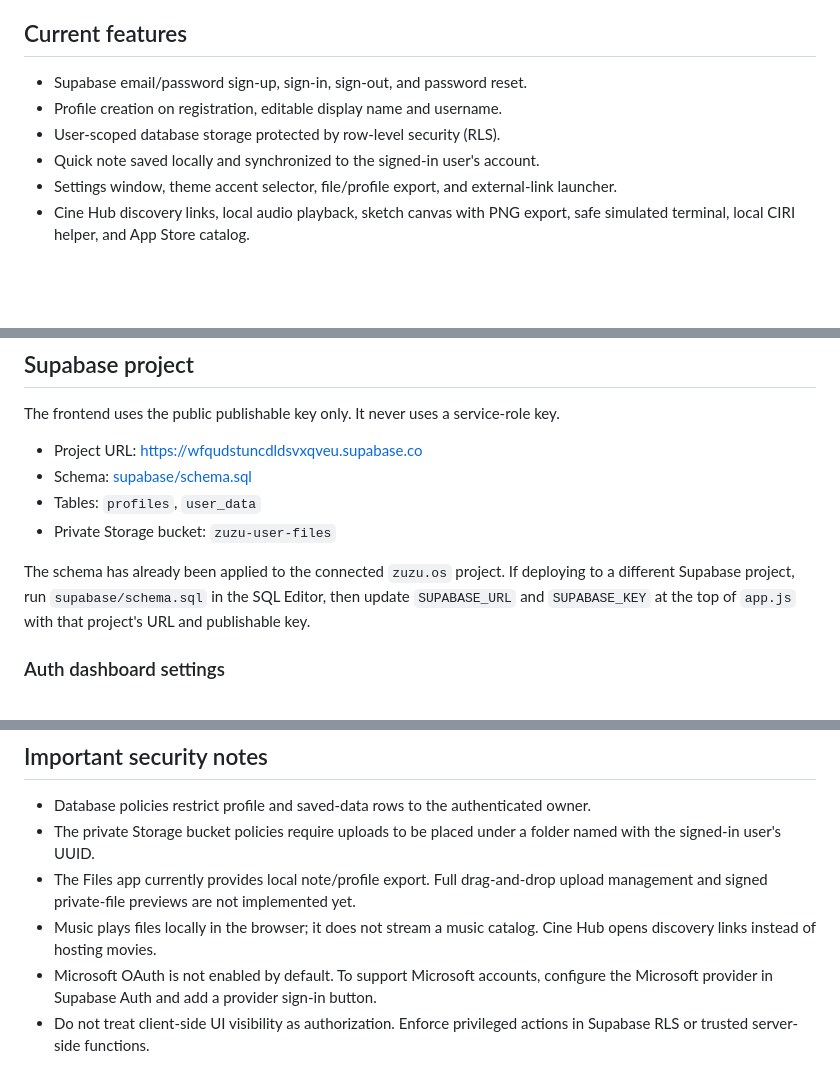
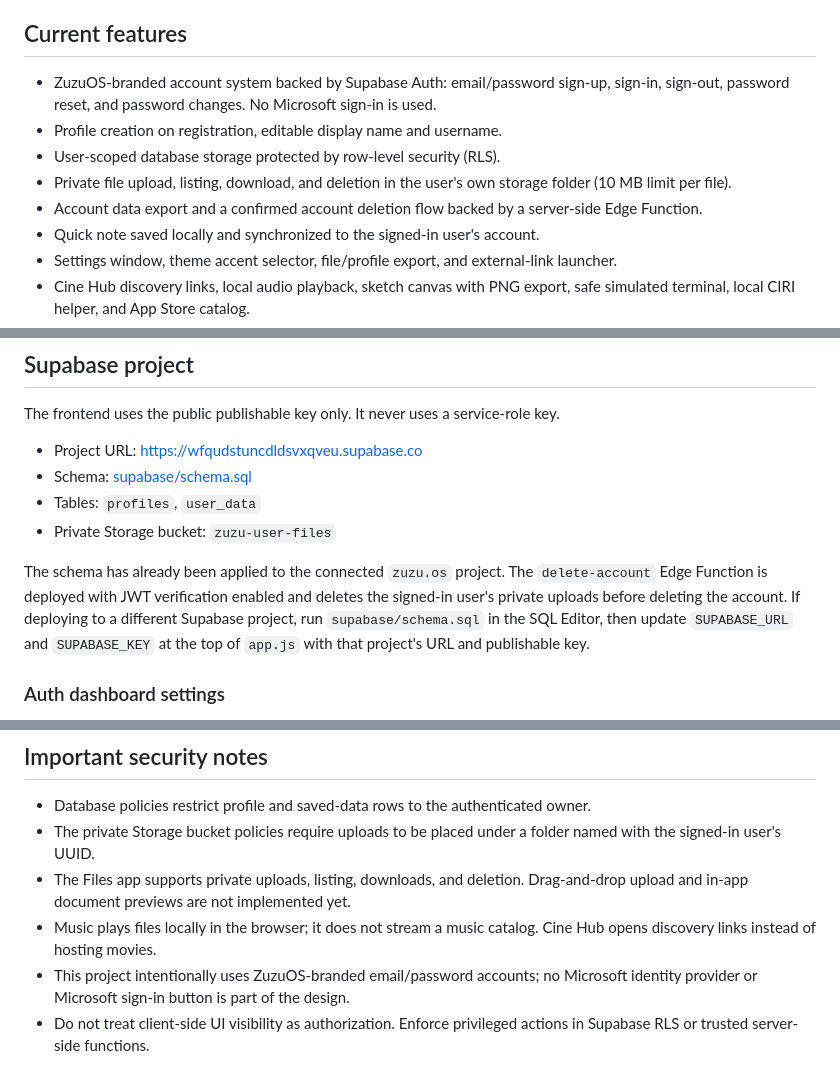
Before and after one commit to taithedev/zuzu.os, a Markdown page: README.md, 3 parts joined by grey strips. GitHub-like rendering; blank space fills up the shorter version.

Commit message:
Document completed ZuzuOS account and private file features

```diff
--- a/README.md
+++ b/README.md
@@ -4,9 +4,11 @@ A Windows-inspired personal web desktop with Supabase authentication, profile se
 
 ## Current features
 
-- Supabase email/password sign-up, sign-in, sign-out, and password reset.
+- ZuzuOS-branded account system backed by Supabase Auth: email/password sign-up, sign-in, sign-out, password reset, and password changes. No Microsoft sign-in is used.
 - Profile creation on registration, editable display name and username.
 - User-scoped database storage protected by row-level security (RLS).
+- Private file upload, listing, download, and deletion in the user's own storage folder (10 MB limit per file).
+- Account data export and a confirmed account deletion flow backed by a server-side Edge Function.
 - Quick note saved locally and synchronized to the signed-in user's account.
 - Settings window, theme accent selector, file/profile export, and external-link launcher.
 - Cine Hub discovery links, local audio playback, sketch canvas with PNG export, safe simulated terminal, local CIRI helper, and App Store catalog.
@@ -21,7 +23,7 @@ The frontend uses the public publishable key only. It never uses a service-role
 - Tables: `profiles`, `user_data`
 - Private Storage bucket: `zuzu-user-files`
 
-The schema has already been applied to the connected `zuzu.os` project. If deploying to a different Supabase project, run `supabase/schema.sql` in the SQL Editor, then update `SUPABASE_URL` and `SUPABASE_KEY` at the top of `app.js` with that project's URL and publishable key.
+The schema has already been applied to the connected `zuzu.os` project. The `delete-account` Edge Function is deployed with JWT verification enabled and deletes the signed-in user's private uploads before deleting the account. If deploying to a different Supabase project, run `supabase/schema.sql` in the SQL Editor, then update `SUPABASE_URL` and `SUPABASE_KEY` at the top of `app.js` with that project's URL and publishable key.
 
 ### Auth dashboard settings
 
@@ -49,7 +51,7 @@ Import this repository into Vercel and use the repository root as the project ro
 
 - Database policies restrict profile and saved-data rows to the authenticated owner.
 - The private Storage bucket policies require uploads to be placed under a folder named with the signed-in user's UUID.
-- The Files app currently provides local note/profile export. Full drag-and-drop upload management and signed private-file previews are not implemented yet.
+- The Files app supports private uploads, listing, downloads, and deletion. Drag-and-drop upload and in-app document previews are not implemented yet.
 - Music plays files locally in the browser; it does not stream a music catalog. Cine Hub opens discovery links instead of hosting movies.
-- Microsoft OAuth is not enabled by default. To support Microsoft accounts, configure the Microsoft provider in Supabase Auth and add a provider sign-in button.
+- This project intentionally uses ZuzuOS-branded email/password accounts; no Microsoft identity provider or Microsoft sign-in button is part of the design.
 - Do not treat client-side UI visibility as authorization. Enforce privileged actions in Supabase RLS or trusted server-side functions.
```
